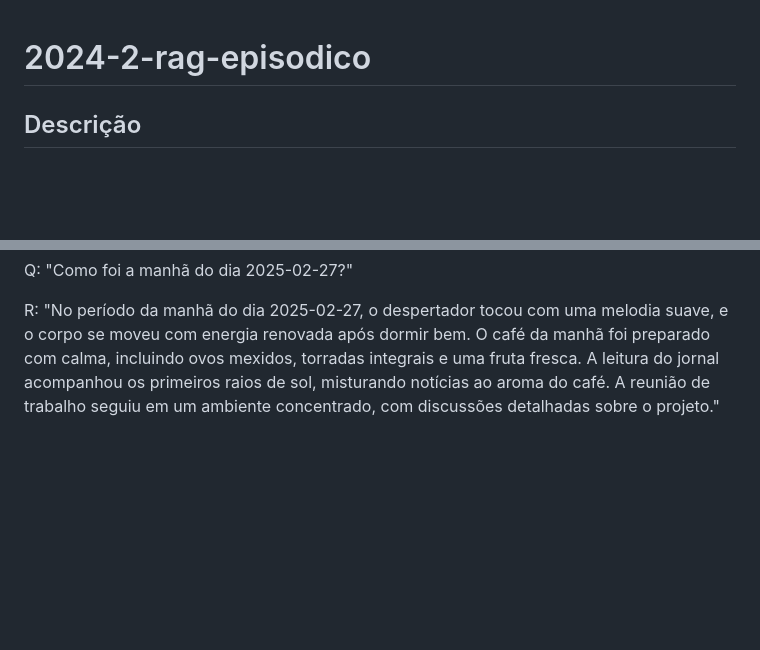
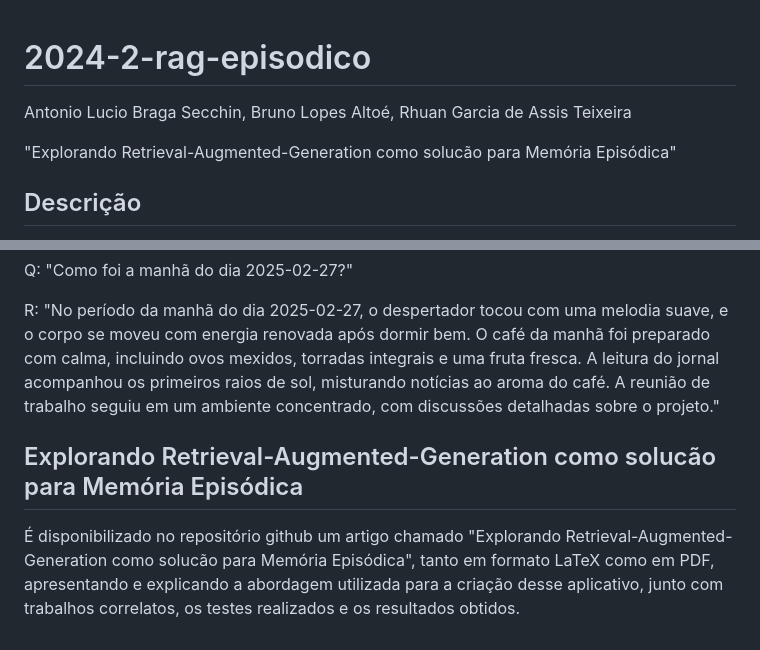
Before and after one commit to gnizamaaa/2024-2-rag-episodico, a Markdown page: README.md, 2 parts joined by grey strips. Rendered like a GitHub page; blank space fills up the shorter version.

```diff
--- a/README.md
+++ b/README.md
@@ -1,4 +1,7 @@
 # 2024-2-rag-episodico
+Antonio Lucio Braga Secchin, Bruno Lopes Altoé, Rhuan Garcia de Assis Teixeira
+
+"Explorando Retrieval-Augmented-Generation como solucão para Memória Episódica"
 
 ## Descrição
 
@@ -79,3 +82,7 @@ R: "No dia 26 de fevereiro, às 12:20, você almoçou em um pequeno restaurante
 Q: "Como foi a manhã do dia 2025-02-27?"
 
 R: "No período da manhã do dia 2025-02-27, o despertador tocou com uma melodia suave, e o corpo se moveu com energia renovada após dormir bem. O café da manhã foi preparado com calma, incluindo ovos mexidos, torradas integrais e uma fruta fresca. A leitura do jornal acompanhou os primeiros raios de sol, misturando notícias ao aroma do café. A reunião de trabalho seguiu em um ambiente concentrado, com discussões detalhadas sobre o projeto."
+
+## Explorando Retrieval-Augmented-Generation como solucão para Memória Episódica
+
+É disponibilizado no repositório github um artigo chamado "Explorando Retrieval-Augmented-Generation como solucão para Memória Episódica", tanto em formato LaTeX como em PDF, apresentando e explicando a abordagem utilizada para a criação desse aplicativo, junto com trabalhos correlatos, os testes realizados e os resultados obtidos.
```
